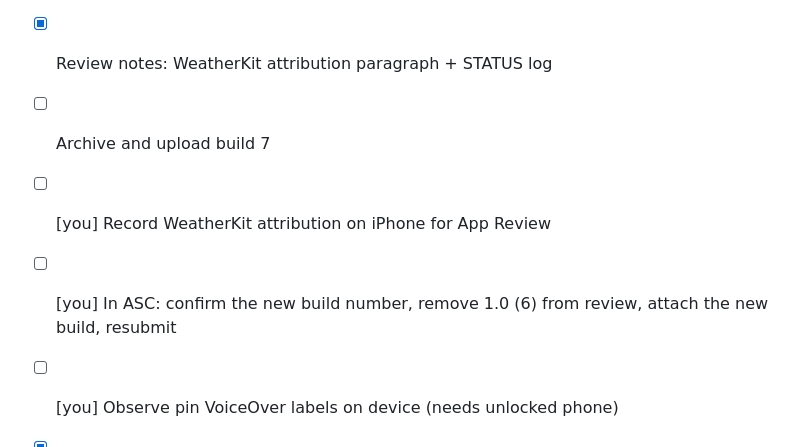
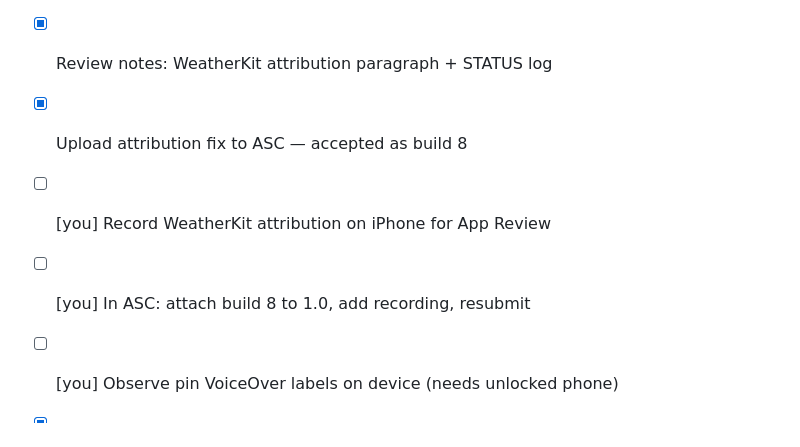
Before and after one commit to danieldecena/wa-fish-map, a Markdown page: TASKS.md, the part around the change. GitHub-like rendering.

```diff
--- a/TASKS.md
+++ b/TASKS.md
@@ -2,9 +2,9 @@
 - [x] Harden WeatherKit attribution: larger mark + legal link
 - [x] Device UI test asserts attribution mark and legal link
 - [x] Review notes: WeatherKit attribution paragraph + STATUS log
-- [ ] Archive and upload build 7
+- [x] Upload attribution fix to ASC — accepted as build 8
 - [ ] [you] Record WeatherKit attribution on iPhone for App Review
-- [ ] [you] In ASC: confirm the new build number, remove 1.0 (6) from review, attach the new build, resubmit
+- [ ] [you] In ASC: attach build 8 to 1.0, add recording, resubmit
 - [ ] [you] Observe pin VoiceOver labels on device (needs unlocked phone)
 - [x] [you] App name, subtitle, category, age rating — ASC + CFBundleDisplayName "WA Fish Map"
 - [x] Privacy policy page hosted — https://danieldecena.github.io/wa-fish-map/privacy.html
```
Also changed, not shown: STATUS.md (+2 -0 lines), docs/app-store/listing-draft.md (+2 -0 lines).
